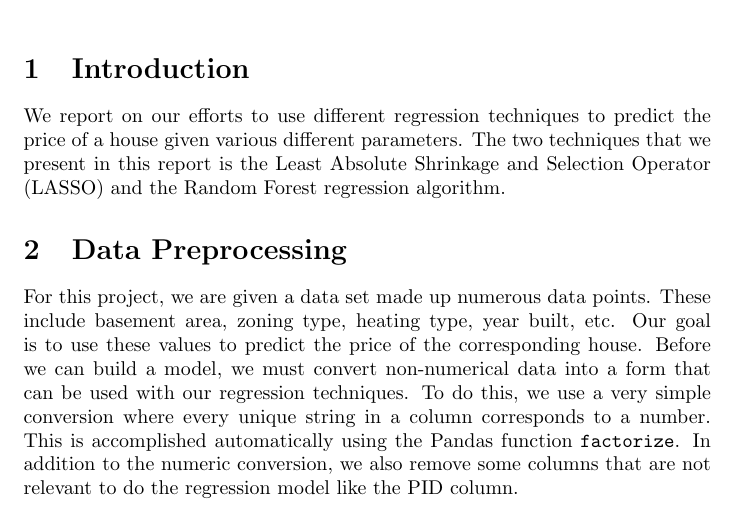
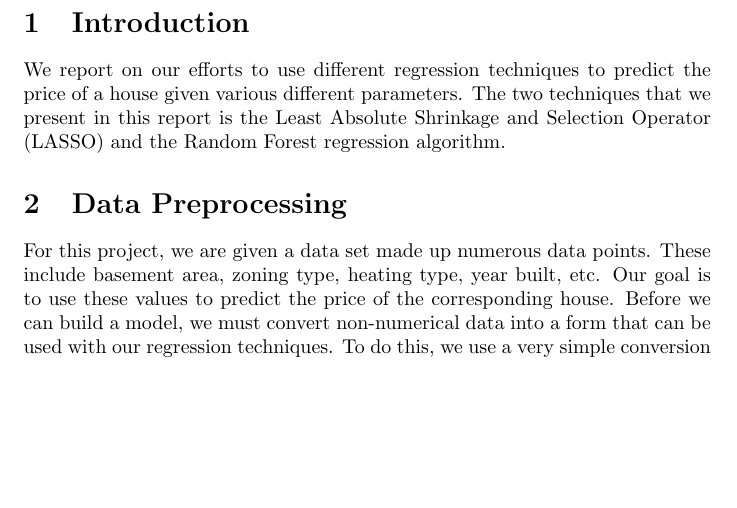
Before and after one commit to dreycenfoiles/STAT-542-Projects, a LaTeX document (Project 1/report.tex): part of the page, cut so that both start at the same text, the shorter picture padded with empty space. Compiled offline with pdfLaTeX.

Commit message:
Revert "Merge branch 'master' of https://github.com/dreycenfoiles/STAT-542-Projects"
This reverts commit d37f46c0a939e85391caedbb7554302dc59a5dab, reversing
changes made to 2f3d246c3e62b48fb2b827cff38984a431a532ef.

```diff
--- a/Project 1/report.tex
+++ b/Project 1/report.tex
@@ -16,9 +16,7 @@ We report on our efforts to use different regression techniques to predict the p
 
 \section{Data Preprocessing}
 
-For this project, we are given a data set made up numerous data points. These include basement area, zoning type, heating type, year built, etc. Our goal is to use these values to predict the price of the corresponding house. Before we can build a model, we must convert non-numerical data into a form that can be used with our regression techniques. To do this, we use a very simple conversion where every unique string in a column corresponds to a number. This is accomplished automatically using the Pandas function \texttt{factorize}. In addition to the numeric conversion, we also remove some columns that are not relevant to do the regression model like the PID column.
-
-
+For this project, we are given a data set made up numerous data points. These include basement area, zoning type, heating type, year built, etc. Our goal is to use these values to predict the price of the corresponding house. Before we can build a model, we must convert non-numerical data into a form that can be used with our regression techniques. To do this, we use a very simple conversion
 
 
 \end{document}
```
Also changed, not shown: Project 1/report.pdf, 1 other file.
